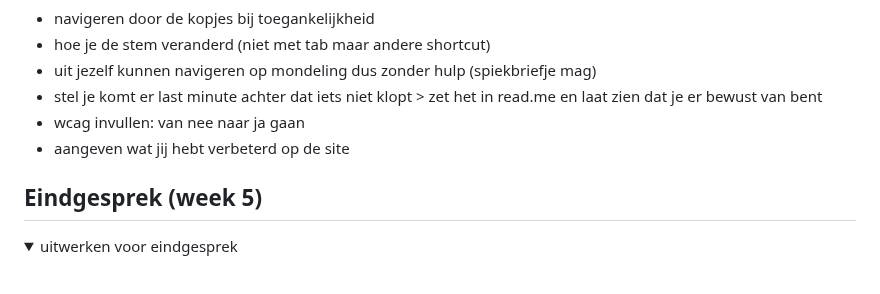
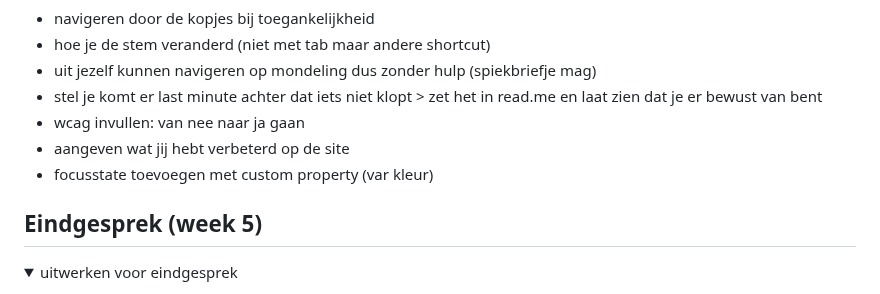
Before and after one commit to chiarakars/FED, a Markdown page: README.md, the part around the change. GitHub-like rendering; folded sections open.

```diff
--- a/README.md
+++ b/README.md
@@ -207,6 +207,7 @@ LAATSTE LES
   - stel je komt er last minute achter dat iets niet klopt > zet het in read.me en laat zien dat je er bewust van bent
   - wcag invullen: van nee naar ja gaan
   - aangeven wat jij hebt verbeterd op de site
+  - focusstate toevoegen met custom property (var kleur)
 
 
 
```
